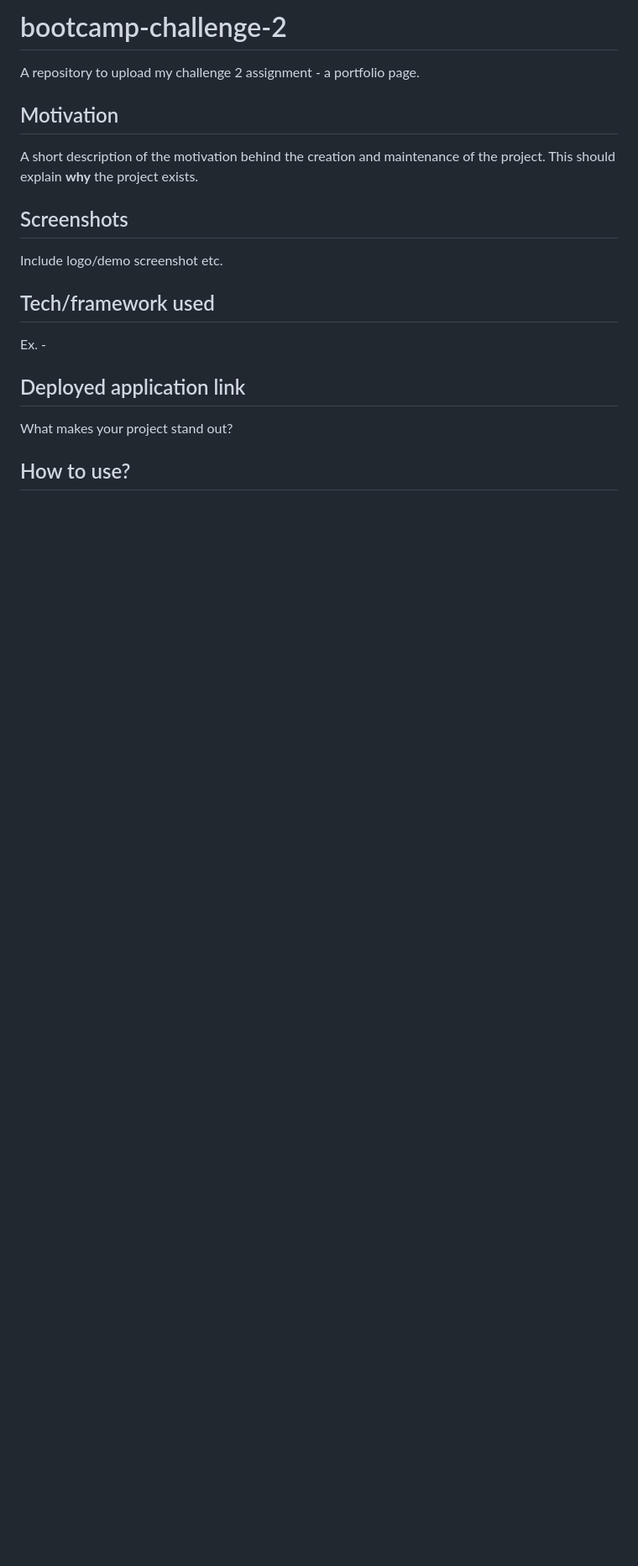
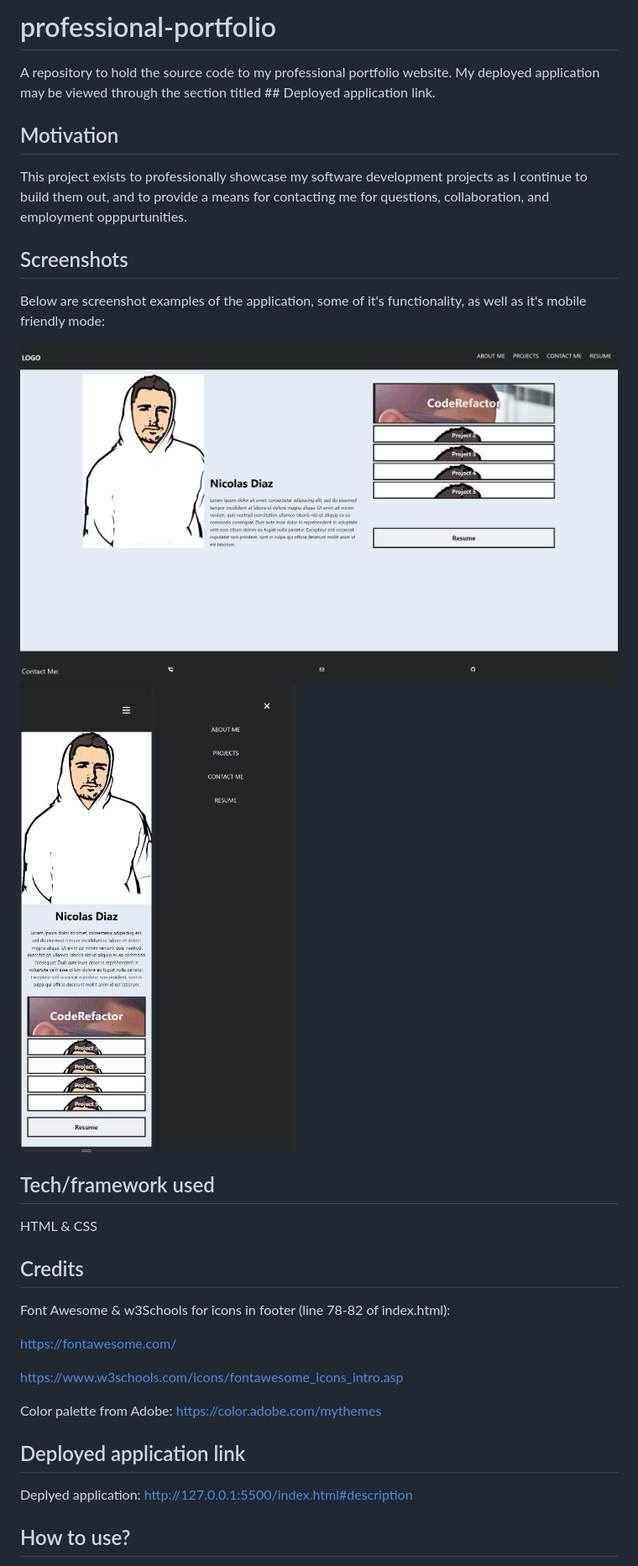
Before and after one commit to nicanthoni/project-professional-portfolio, a Markdown page: README.md, the part around the change printed below. Shown: that part at 84% size. GitHub-like rendering; pictures changed too: assets/images/readme-screenshot.png (added), assets/images/readme-screenshot1.png (added), assets/images/readme-screenshot2.png (added); blank space fills up the shorter version.

Commit message:
Completed readme.md file

```diff
--- a/README.md
+++ b/README.md
@@ -1,18 +1,34 @@
-# bootcamp-challenge-2
-A repository to upload my challenge 2 assignment - a portfolio page.
+# professional-portfolio
+A repository to hold the source code to my professional portfolio website. My deployed application may be viewed through the section titled ## Deployed application link.
 
 ## Motivation
-A short description of the motivation behind the creation and maintenance of the project. This should explain **why** the project exists.
+This project exists to professionally showcase my software development projects as I continue to build them out, and to provide a means for contacting me for questions, collaboration, and employment opppurtunities.
 
 ## Screenshots
-Include logo/demo screenshot etc.
+
+Below are screenshot examples of the application, some of it's functionality, as well as it's mobile friendly mode:
+
+![ScreenShot](./assets/images/readme-screenshot.png)
+![ScreenShot](./assets/images/readme-screenshot1.png)
+![ScreenShot](./assets/images/readme-screenshot2.png)
 
 ## Tech/framework used
-Ex. -
+HTML & CSS
+
+## Credits
+
+Font Awesome & w3Schools for icons in footer (line 78-82 of index.html):
+
+https://fontawesome.com/
+
+https://www.w3schools.com/icons/fontawesome_icons_intro.asp
+
+Color palette from Adobe: https://color.adobe.com/mythemes
 
 
 ## Deployed application link
-What makes your project stand out?
+
+Deplyed application: http://127.0.0.1:5500/index.html#description
 
 
 ## How to use?
```
Also changed, not shown: other parts of README.md (+1 -2 lines), 2 other files.
